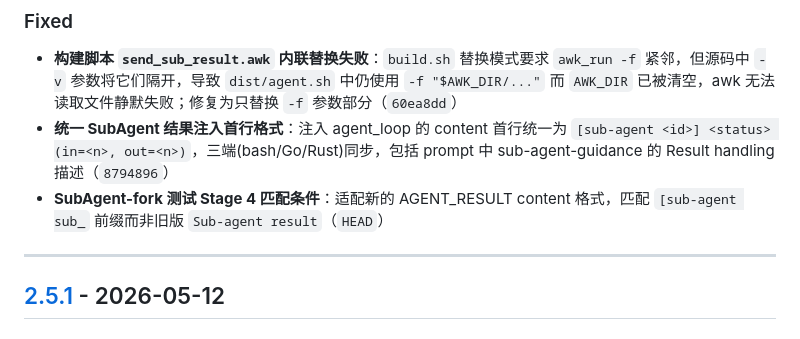
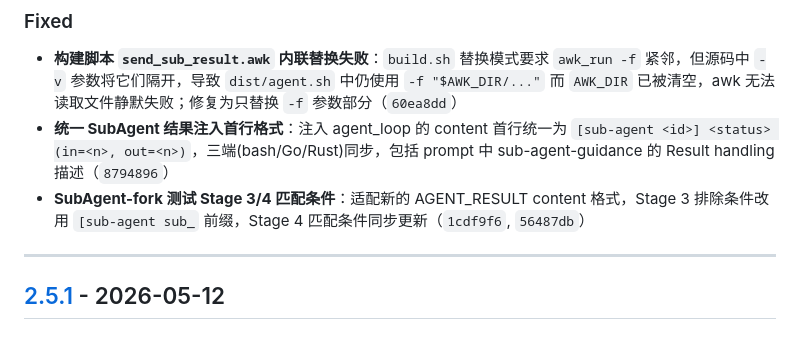
Before and after one commit to lloydzhou/bash-agent, a Markdown page: CHANGELOG.md, the part around the change. Drawn GitHub-style.

Commit message:
docs: 更新 CHANGELOG v2.5.2 测试修复记录

```diff
--- a/CHANGELOG.md
+++ b/CHANGELOG.md
@@ -21,7 +21,7 @@
 
 - **构建脚本 `send_sub_result.awk` 内联替换失败**：`build.sh` 替换模式要求 `awk_run -f` 紧邻，但源码中 `-v` 参数将它们隔开，导致 `dist/agent.sh` 中仍使用 `-f "$AWK_DIR/..."` 而 `AWK_DIR` 已被清空，awk 无法读取文件静默失败；修复为只替换 `-f` 参数部分（`60ea8dd`）
 - **统一 SubAgent 结果注入首行格式**：注入 agent_loop 的 content 首行统一为 `[sub-agent <id>] <status> (in=<n>, out=<n>)`，三端(bash/Go/Rust)同步，包括 prompt 中 sub-agent-guidance 的 Result handling 描述（`8794896`）
-- **SubAgent-fork 测试 Stage 4 匹配条件**：适配新的 AGENT_RESULT content 格式，匹配 `[sub-agent sub_` 前缀而非旧版 `Sub-agent result`（`HEAD`）
+- **SubAgent-fork 测试 Stage 3/4 匹配条件**：适配新的 AGENT_RESULT content 格式，Stage 3 排除条件改用 `[sub-agent sub_` 前缀，Stage 4 匹配条件同步更新（`1cdf9f6`, `56487db`）
 
 ---
 
```
